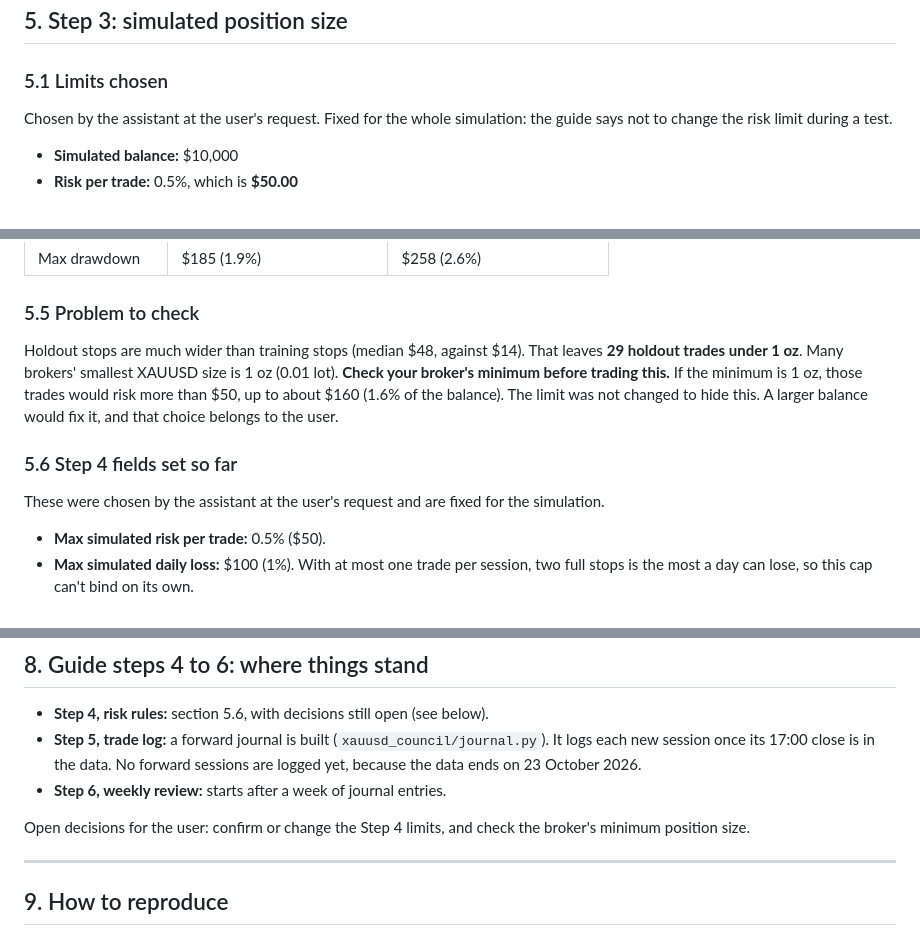
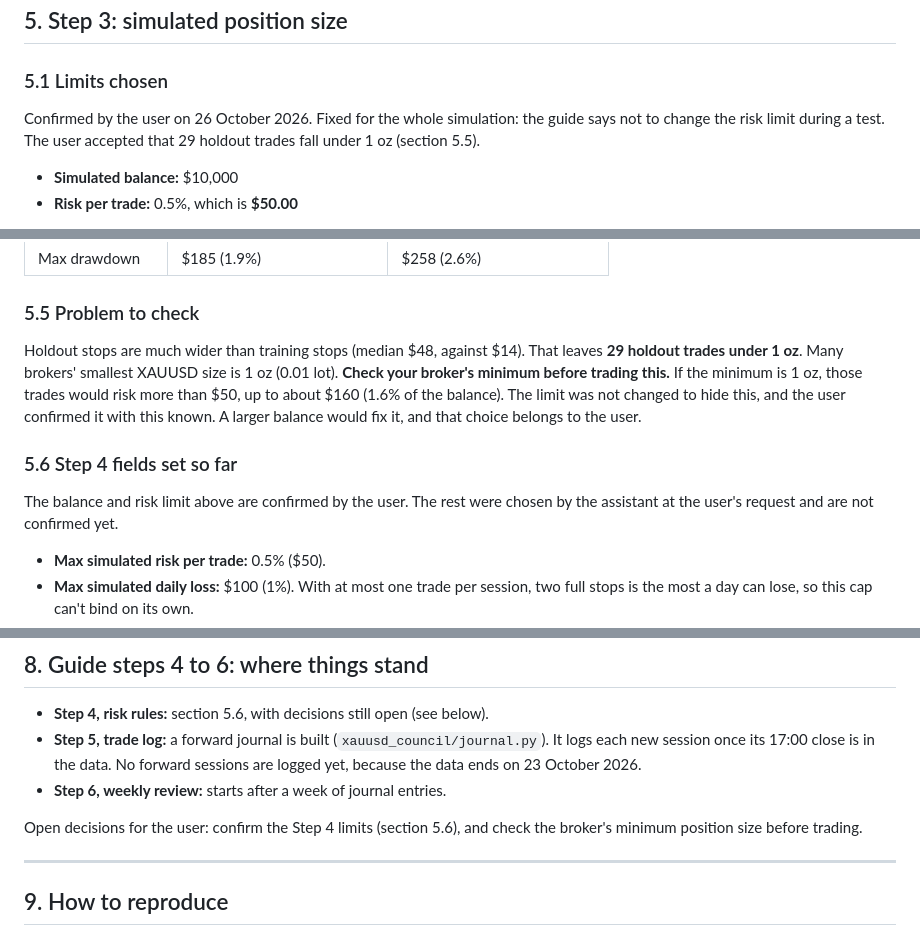
Before and after one commit to faizsma2-oss/innovation-hub, a Markdown page: docs/xauusd-guide-steps-1-3.md, 3 parts joined by grey strips. Rendered like a GitHub page.

Commit message:
Record user confirmation of the simulation balance and risk limit
The user confirmed the $10,000 balance and 0.5% risk per trade, with the
29 holdout trades under 1 oz accepted. Step 4 limits remain unconfirmed.

Claude-Session: https://claude.ai/code/session_01Cr1EG6x4TcZ9SpFhTbwvW4

```diff
--- a/docs/xauusd-guide-steps-1-3.md
+++ b/docs/xauusd-guide-steps-1-3.md
@@ -204,7 +204,7 @@ The trade closed at +0.165R. One example proves nothing, but it shows that the s
 
 ### 5.1 Limits chosen
 
-Chosen by the assistant at the user's request. Fixed for the whole simulation: the guide says not to change the risk limit during a test.
+Confirmed by the user on 26 October 2026. Fixed for the whole simulation: the guide says not to change the risk limit during a test. The user accepted that 29 holdout trades fall under 1 oz (section 5.5).
 
 - **Simulated balance:** $10,000
 - **Risk per trade:** 0.5%, which is **$50.00**
@@ -238,11 +238,11 @@ A backtest with no compounding. Each trade is sized to risk $50.
 
 ### 5.5 Problem to check
 
-Holdout stops are much wider than training stops (median $48, against $14). That leaves **29 holdout trades under 1 oz**. Many brokers' smallest XAUUSD size is 1 oz (0.01 lot). **Check your broker's minimum before trading this.** If the minimum is 1 oz, those trades would risk more than $50, up to about $160 (1.6% of the balance). The limit was not changed to hide this. A larger balance would fix it, and that choice belongs to the user.
+Holdout stops are much wider than training stops (median $48, against $14). That leaves **29 holdout trades under 1 oz**. Many brokers' smallest XAUUSD size is 1 oz (0.01 lot). **Check your broker's minimum before trading this.** If the minimum is 1 oz, those trades would risk more than $50, up to about $160 (1.6% of the balance). The limit was not changed to hide this, and the user confirmed it with this known. A larger balance would fix it, and that choice belongs to the user.
 
 ### 5.6 Step 4 fields set so far
 
-These were chosen by the assistant at the user's request and are fixed for the simulation.
+The balance and risk limit above are confirmed by the user. The rest were chosen by the assistant at the user's request and are not confirmed yet.
 
 - **Max simulated risk per trade:** 0.5% ($50).
 - **Max simulated daily loss:** $100 (1%). With at most one trade per session, two full stops is the most a day can lose, so this cap can't bind on its own.
@@ -290,7 +290,7 @@ The days after 23 October 2026 haven't been looked at for this rule. They are th
 - **Step 5, trade log:** a forward journal is built (`xauusd_council/journal.py`). It logs each new session once its 17:00 close is in the data. No forward sessions are logged yet, because the data ends on 23 October 2026.
 - **Step 6, weekly review:** starts after a week of journal entries.
 
-Open decisions for the user: confirm or change the Step 4 limits, and check the broker's minimum position size.
+Open decisions for the user: confirm the Step 4 limits (section 5.6), and check the broker's minimum position size before trading.
 
 ---
 
```
